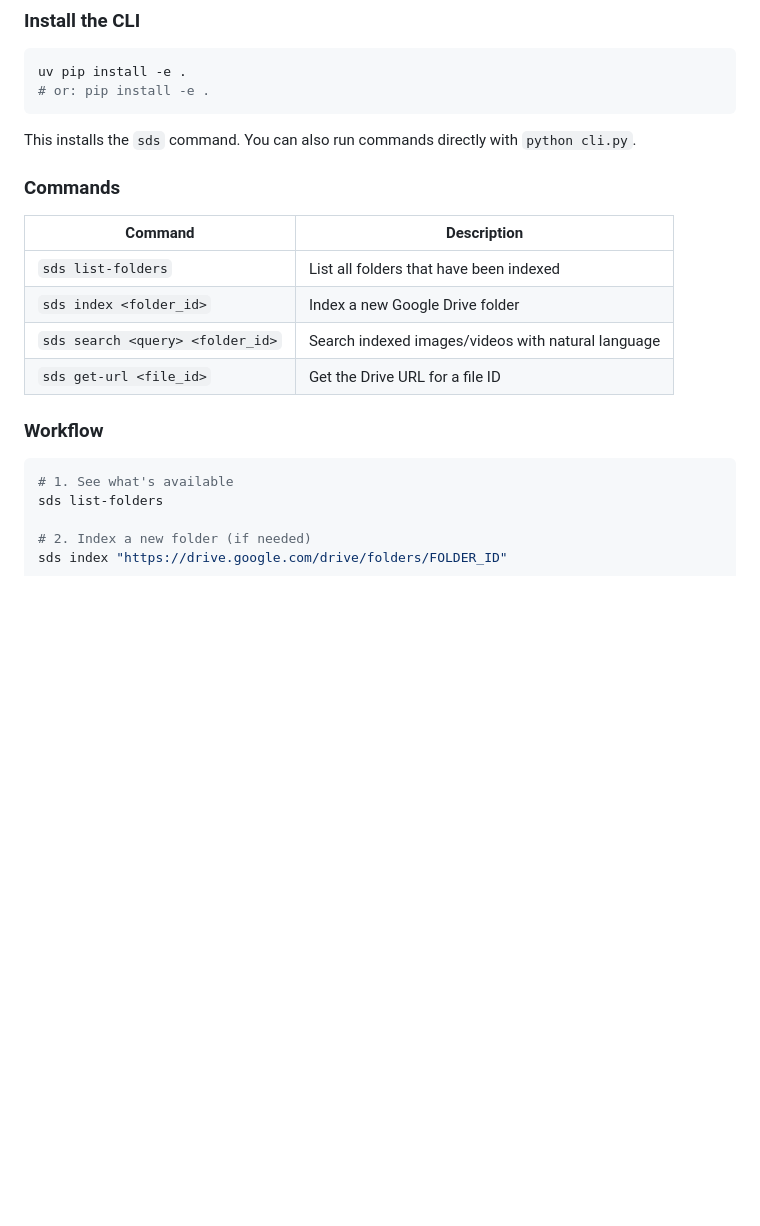
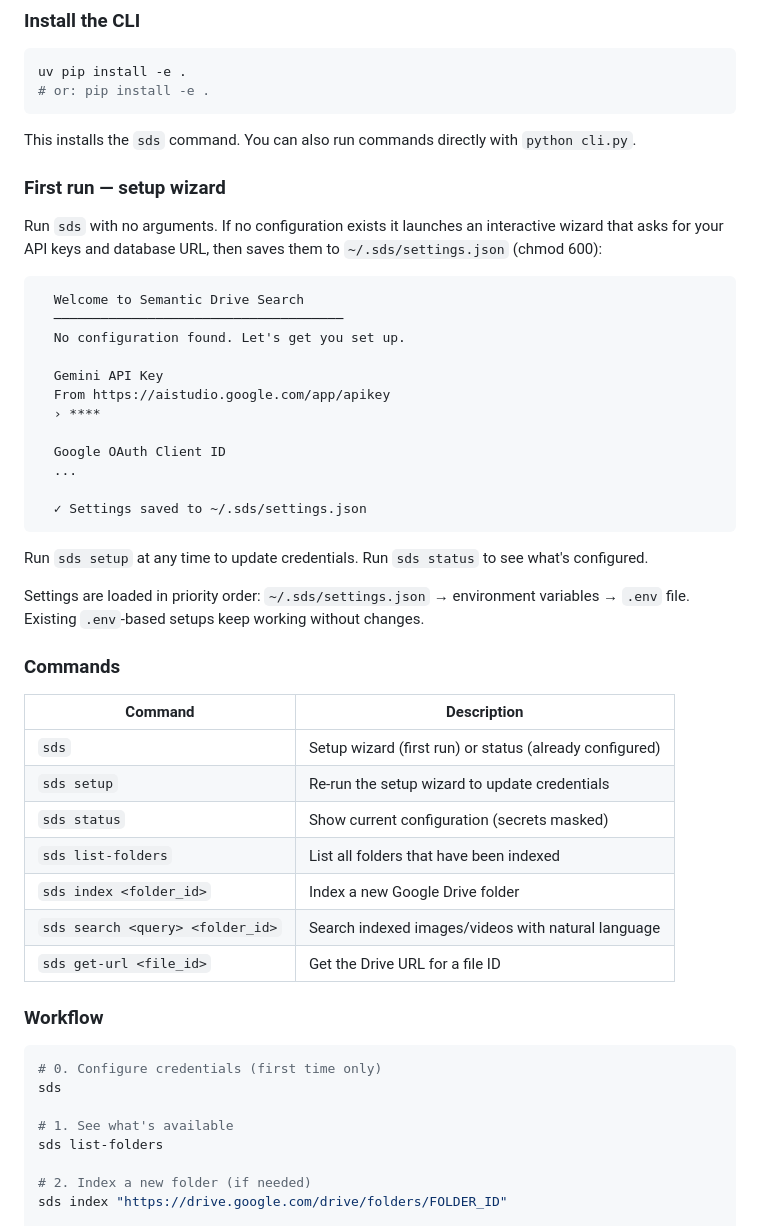
Before and after one commit to seif9116/semantic-drive-search, a Markdown page: README.md, the part around the change. Drawn GitHub-style; blank space fills up the shorter version.

Commit message:
Update README: document setup wizard and ~/.sds/settings.json
Add first-run setup wizard section showing the interactive prompt flow,
update commands table to include setup/status, update workflow to show
step 0 (sds bare), and document settings priority order.

https://claude.ai/code/session_017GLMTEdFZrgsCQzdRTegzq

````diff
--- a/README.md
+++ b/README.md
@@ -82,10 +82,36 @@ uv pip install -e .
 
 This installs the `sds` command. You can also run commands directly with `python cli.py`.
 
+### First run — setup wizard
+
+Run `sds` with no arguments. If no configuration exists it launches an interactive wizard that asks for your API keys and database URL, then saves them to `~/.sds/settings.json` (chmod 600):
+
+```
+  Welcome to Semantic Drive Search
+  ─────────────────────────────────────
+  No configuration found. Let's get you set up.
+
+  Gemini API Key
+  From https://aistudio.google.com/app/apikey
+  › ****
+
+  Google OAuth Client ID
+  ...
+
+  ✓ Settings saved to ~/.sds/settings.json
+```
+
+Run `sds setup` at any time to update credentials. Run `sds status` to see what's configured.
+
+Settings are loaded in priority order: `~/.sds/settings.json` → environment variables → `.env` file. Existing `.env`-based setups keep working without changes.
+
 ### Commands
 
 | Command | Description |
 |---------|-------------|
+| `sds` | Setup wizard (first run) or status (already configured) |
+| `sds setup` | Re-run the setup wizard to update credentials |
+| `sds status` | Show current configuration (secrets masked) |
 | `sds list-folders` | List all folders that have been indexed |
 | `sds index <folder_id>` | Index a new Google Drive folder |
 | `sds search <query> <folder_id>` | Search indexed images/videos with natural language |
@@ -94,6 +120,9 @@ This installs the `sds` command. You can also run commands directly with `python
 ### Workflow
 
 ```bash
+# 0. Configure credentials (first time only)
+sds
+
 # 1. See what's available
 sds list-folders
 
````
